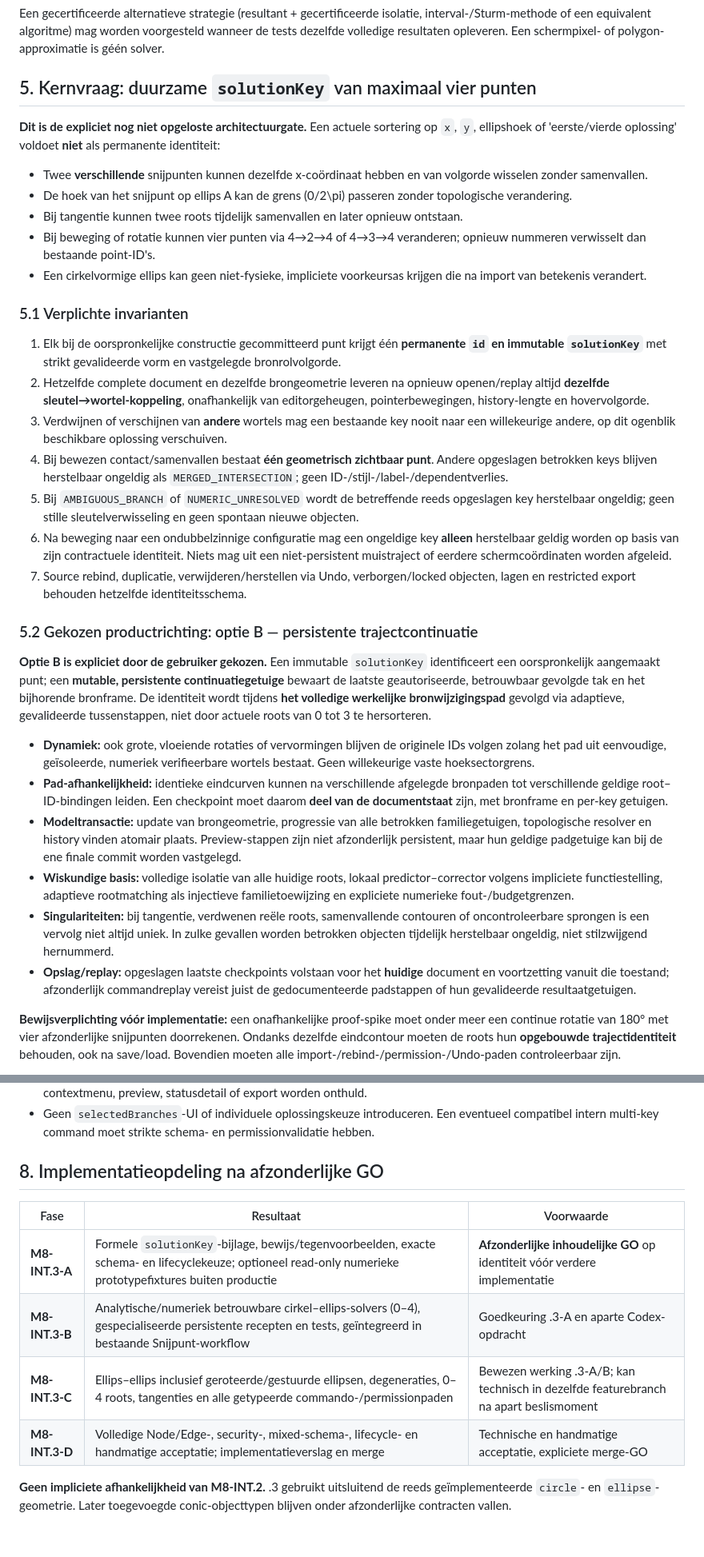
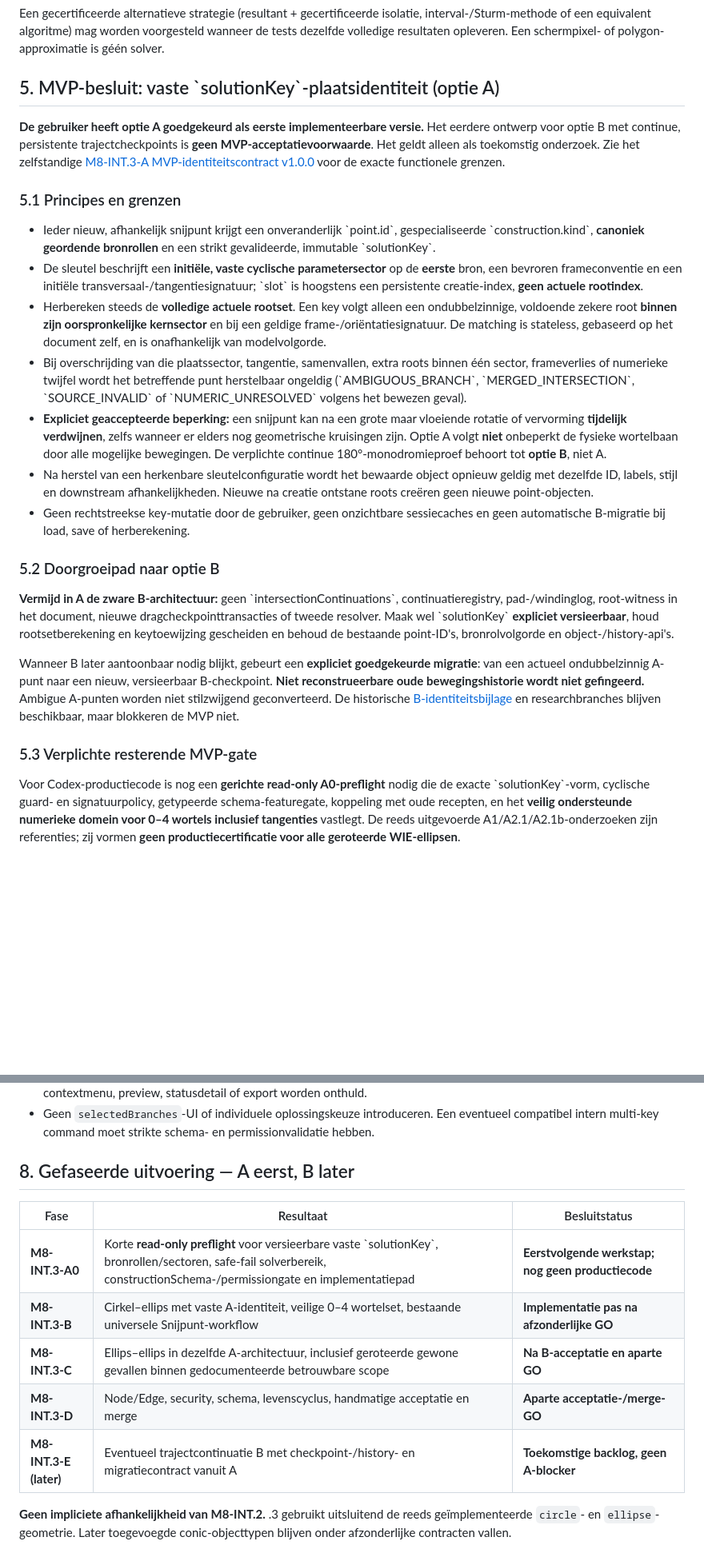
Before and after one commit to Geert1985/wiskundige-illustratie-editor, a Markdown page: docs/M8-INT-3-KEGELSNEDEN-SNIJPUNTEN-ONTWERPCONTRACT.md, 2 parts joined by grey strips. Shown at 80% size. Rendered like a GitHub page; blank space fills up the shorter version.

Commit message:
docs(M8-INT.3): hoofdcontract v1.0.3 A-MVP eerst; B als future upgrade

```diff
--- a/docs/M8-INT-3-KEGELSNEDEN-SNIJPUNTEN-ONTWERPCONTRACT.md
+++ b/docs/M8-INT-3-KEGELSNEDEN-SNIJPUNTEN-ONTWERPCONTRACT.md
@@ -118,36 +118,27 @@ Vereisten aan de **beslissende** solver:
 
 Een gecertificeerde alternatieve strategie (resultant + gecertificeerde isolatie, interval-/Sturm-methode of een equivalent algoritme) mag worden voorgesteld wanneer de tests dezelfde volledige resultaten opleveren. Een schermpixel- of polygon-approximatie is géén solver.
 
-## 5. Kernvraag: duurzame `solutionKey` van maximaal vier punten
+## 5. MVP-besluit: vaste \`solutionKey\`-plaatsidentiteit (optie A)
 
-**Dit is de expliciet nog niet opgeloste architectuurgate.** Een actuele sortering op `x`, `y`, ellipshoek of 'eerste/vierde oplossing' voldoet **niet** als permanente identiteit:
+**De gebruiker heeft optie A goedgekeurd als eerste implementeerbare versie.** Het eerdere ontwerp voor optie B met continue, persistente trajectcheckpoints is **geen MVP-acceptatievoorwaarde**. Het geldt alleen als toekomstig onderzoek. Zie het zelfstandige [M8-INT.3-A MVP-identiteitscontract v1.0.0](M8-INT-3-A-MVP-IDENTITEITSCONTRACT.md) voor de exacte functionele grenzen.
 
-- Twee **verschillende** snijpunten kunnen dezelfde x-coördinaat hebben en van volgorde wisselen zonder samenvallen.
-- De hoek van het snijpunt op ellips A kan de grens \(0/2\pi\) passeren zonder topologische verandering.
-- Bij tangentie kunnen twee roots tijdelijk samenvallen en later opnieuw ontstaan.
-- Bij beweging of rotatie kunnen vier punten via 4→2→4 of 4→3→4 veranderen; opnieuw nummeren verwisselt dan bestaande point-ID's.
-- Een cirkelvormige ellips kan geen niet-fysieke, impliciete voorkeursas krijgen die na import van betekenis verandert.
+### 5.1 Principes en grenzen
 
-### 5.1 Verplichte invarianten
+- Ieder nieuw, afhankelijk snijpunt krijgt een onveranderlijk \`point.id\`, gespecialiseerde \`construction.kind\`, **canoniek geordende bronrollen** en een strikt gevalideerde, immutable \`solutionKey\`.
+- De sleutel beschrijft een **initiële, vaste cyclische parametersector** op de **eerste** bron, een bevroren frameconventie en een initiële transversaal-/tangentiesignatuur; \`slot\` is hoogstens een persistente creatie-index, **geen actuele rootindex**.
+- Herbereken steeds de **volledige actuele rootset**. Een key volgt alleen een ondubbelzinnige, voldoende zekere root **binnen zijn oorspronkelijke kernsector** en bij een geldige frame-/oriëntatiesignatuur. De matching is stateless, gebaseerd op het document zelf, en is onafhankelijk van modelvolgorde.
+- Bij overschrijding van die plaatssector, tangentie, samenvallen, extra roots binnen één sector, frameverlies of numerieke twijfel wordt het betreffende punt herstelbaar ongeldig (\`AMBIGUOUS_BRANCH\`, \`MERGED_INTERSECTION\`, \`SOURCE_INVALID\` of \`NUMERIC_UNRESOLVED\` volgens het bewezen geval).
+- **Expliciet geaccepteerde beperking:** een snijpunt kan na een grote maar vloeiende rotatie of vervorming **tijdelijk verdwijnen**, zelfs wanneer er elders nog geometrische kruisingen zijn. Optie A volgt **niet** onbeperkt de fysieke wortelbaan door alle mogelijke bewegingen. De verplichte continue 180°-monodromieproef behoort tot **optie B**, niet A.
+- Na herstel van een herkenbare sleutelconfiguratie wordt het bewaarde object opnieuw geldig met dezelfde ID, labels, stijl en downstream afhankelijkheden. Nieuwe na creatie ontstane roots creëren geen nieuwe point-objecten.
+- Geen rechtstreekse key-mutatie door de gebruiker, geen onzichtbare sessiecaches en geen automatische B-migratie bij load, save of herberekening.
 
-1. Elk bij de oorspronkelijke constructie gecommitteerd punt krijgt één **permanente `id` en immutable `solutionKey`** met strikt gevalideerde vorm en vastgelegde bronrolvolgorde.
-2. Hetzelfde complete document en dezelfde brongeometrie leveren na opnieuw openen/replay altijd **dezelfde sleutel→wortel-koppeling**, onafhankelijk van editorgeheugen, pointerbewegingen, history-lengte en hovervolgorde.
-3. Verdwijnen of verschijnen van **andere** wortels mag een bestaande key nooit naar een willekeurige andere, op dit ogenblik beschikbare oplossing verschuiven.
-4. Bij bewezen contact/samenvallen bestaat **één geometrisch zichtbaar punt**. Andere opgeslagen betrokken keys blijven herstelbaar ongeldig als `MERGED_INTERSECTION`; geen ID-/stijl-/label-/dependentverlies.
-5. Bij `AMBIGUOUS_BRANCH` of `NUMERIC_UNRESOLVED` wordt de betreffende reeds opgeslagen key herstelbaar ongeldig; geen stille sleutelverwisseling en geen spontaan nieuwe objecten.
-6. Na beweging naar een ondubbelzinnige configuratie mag een ongeldige key **alleen** herstelbaar geldig worden op basis van zijn contractuele identiteit. Niets mag uit een niet-persistent muistraject of eerdere schermcoördinaten worden afgeleid.
-7. Source rebind, duplicatie, verwijderen/herstellen via Undo, verborgen/locked objecten, lagen en restricted export behouden hetzelfde identiteitsschema.
+### 5.2 Doorgroeipad naar optie B
 
-### 5.2 Gekozen productrichting: optie B — persistente trajectcontinuatie
+**Vermijd in A de zware B-architectuur:** geen \`intersectionContinuations\`, continuatieregistry, pad-/windinglog, root-witness in het document, nieuwe dragcheckpointtransacties of tweede resolver. Maak wel \`solutionKey\` **expliciet versieerbaar**, houd rootsetberekening en keytoewijzing gescheiden en behoud de bestaande point-ID's, bronrolvolgorde en object-/history-api's.
 
-**Optie B is expliciet door de gebruiker gekozen.** Een immutable `solutionKey` identificeert een oorspronkelijk aangemaakt punt; een **mutable, persistente continuatiegetuige** bewaart de laatste geautoriseerde, betrouwbaar gevolgde tak en het bijhorende bronframe. De identiteit wordt tijdens **het volledige werkelijke bronwijzigingspad** gevolgd via adaptieve, gevalideerde tussenstappen, niet door actuele roots van 0 tot 3 te hersorteren.
+Wanneer B later aantoonbaar nodig blijkt, gebeurt een **expliciet goedgekeurde migratie**: van een actueel ondubbelzinnig A-punt naar een nieuw, versieerbaar B-checkpoint. **Niet reconstrueerbare oude bewegingshistorie wordt niet gefingeerd.** Ambigue A-punten worden niet stilzwijgend geconverteerd. De historische [B-identiteitsbijlage](M8-INT-3-SOLUTIONKEY-IDENTITEITSCONTRACT.md) en researchbranches blijven beschikbaar, maar blokkeren de MVP niet.
 
-- **Dynamiek:** ook grote, vloeiende rotaties of vervormingen blijven de originele IDs volgen zolang het pad uit eenvoudige, geïsoleerde, numeriek verifieerbare wortels bestaat. Geen willekeurige vaste hoeksectorgrens.
-- **Pad-afhankelijkheid:** identieke eindcurven kunnen na verschillende afgelegde bronpaden tot verschillende geldige root–ID-bindingen leiden. Een checkpoint moet daarom **deel van de documentstaat** zijn, met bronframe en per-key getuigen.
-- **Modeltransactie:** update van brongeometrie, progressie van alle betrokken familiegetuigen, topologische resolver en history vinden atomair plaats. Preview-stappen zijn niet afzonderlijk persistent, maar hun geldige padgetuige kan bij de ene finale commit worden vastgelegd.
-- **Wiskundige basis:** volledige isolatie van alle huidige roots, lokaal predictor–corrector volgens impliciete functiestelling, adaptieve rootmatching als injectieve familietoewijzing en expliciete numerieke fout-/budgetgrenzen.
-- **Singulariteiten:** bij tangentie, verdwenen reële roots, samenvallende contouren of oncontroleerbare sprongen is een vervolg niet altijd uniek. In zulke gevallen worden betrokken objecten tijdelijk herstelbaar ongeldig, niet stilzwijgend hernummerd.
-- **Opslag/replay:** opgeslagen laatste checkpoints volstaan voor het **huidige** document en voortzetting vanuit die toestand; afzonderlijk commandreplay vereist juist de gedocumenteerde padstappen of hun gevalideerde resultaatgetuigen.
+### 5.3 Verplichte resterende MVP-gate
 
-**Bewijsverplichting vóór implementatie:** een onafhankelijke proof-spike moet onder meer een continue rotatie van 180° met vier afzonderlijke snijpunten doorrekenen. Ondanks dezelfde eindcontour moeten de roots hun **opgebouwde trajectidentiteit** behouden, ook na save/load. Bovendien moeten alle import-/rebind-/permission-/Undo-paden controleerbaar zijn.
+Voor Codex-productiecode is nog een **gerichte read-only A0-preflight** nodig die de exacte \`solutionKey\`-vorm, cyclische guard- en signatuurpolicy, getypeerde schema-featuregate, koppeling met oude recepten, en het **veilig ondersteunde numerieke domein voor 0–4 wortels inclusief tangenties** vastlegt. De reeds uitgevoerde A1/A2.1/A2.1b-onderzoeken zijn referenties; zij vormen **geen productiecertificatie voor alle geroteerde WIE-ellipsen**.
 
@@ -208,14 +181,15 @@ Voorwaarden:
 - In een restricted document mogen niet-geautoriseerde bronnen of ongeldig geworden sleutels niet via zoeken, contextmenu, preview, statusdetail of export worden onthuld.
 - Geen `selectedBranches`-UI of individuele oplossingskeuze introduceren. Een eventueel compatibel intern multi-key command moet strikte schema- en permissionvalidatie hebben.
 
-## 8. Implementatieopdeling na afzonderlijke GO
+## 8. Gefaseerde uitvoering — A eerst, B later
 
-| Fase | Resultaat | Voorwaarde |
+| Fase | Resultaat | Besluitstatus |
 |---|---|---|
-| **M8-INT.3-A** | Formele `solutionKey`-bijlage, bewijs/tegenvoorbeelden, exacte schema- en lifecyclekeuze; optioneel read-only numerieke prototypefixtures buiten productie | **Afzonderlijke inhoudelijke GO** op identiteit vóór verdere implementatie |
-| **M8-INT.3-B** | Analytische/numeriek betrouwbare cirkel–ellips-solvers (0–4), gespecialiseerde persistente recepten en tests, geïntegreerd in bestaande Snijpunt-workflow | Goedkeuring .3-A en aparte Codex-opdracht |
-| **M8-INT.3-C** | Ellips–ellips inclusief geroteerde/gestuurde ellipsen, degeneraties, 0–4 roots, tangenties en alle getypeerde commando-/permissionpaden | Bewezen werking .3-A/B; kan technisch in dezelfde featurebranch na apart beslismoment |
-| **M8-INT.3-D** | Volledige Node/Edge-, security-, mixed-schema-, lifecycle- en handmatige acceptatie; implementatieverslag en merge | Technische en handmatige acceptatie, expliciete merge-GO |
+| **M8-INT.3-A0** | Korte **read-only preflight** voor versieerbare vaste \`solutionKey\`, bronrollen/sectoren, safe-fail solverbereik, constructionSchema-/permissiongate en implementatiepad | **Eerstvolgende werkstap; nog geen productiecode** |
+| **M8-INT.3-B** | Cirkel–ellips met vaste A-identiteit, veilige 0–4 wortelset, bestaande universele Snijpunt-workflow | **Implementatie pas na afzonderlijke GO** |
+| **M8-INT.3-C** | Ellips–ellips in dezelfde A-architectuur, inclusief geroteerde gewone gevallen binnen gedocumenteerde betrouwbare scope | **Na B-acceptatie en aparte GO** |
+| **M8-INT.3-D** | Node/Edge, security, schema, levenscyclus, handmatige acceptatie en merge | **Aparte acceptatie-/merge-GO** |
+| **M8-INT.3-E (later)** | Eventueel trajectcontinuatie B met checkpoint-/history- en migratiecontract vanuit A | **Toekomstige backlog, geen A-blocker** |
 
 **Geen impliciete afhankelijkheid van M8-INT.2.** .3 gebruikt uitsluitend de reeds geïmplementeerde `circle`- en `ellipse`-geometrie. Later toegevoegde conic-objecttypen blijven onder afzonderlijke contracten vallen.
 
```
Also changed, not shown: other parts of docs/M8-INT-3-KEGELSNEDEN-SNIJPUNTEN-ONTWERPCONTRACT.md (+17 -35 lines).
